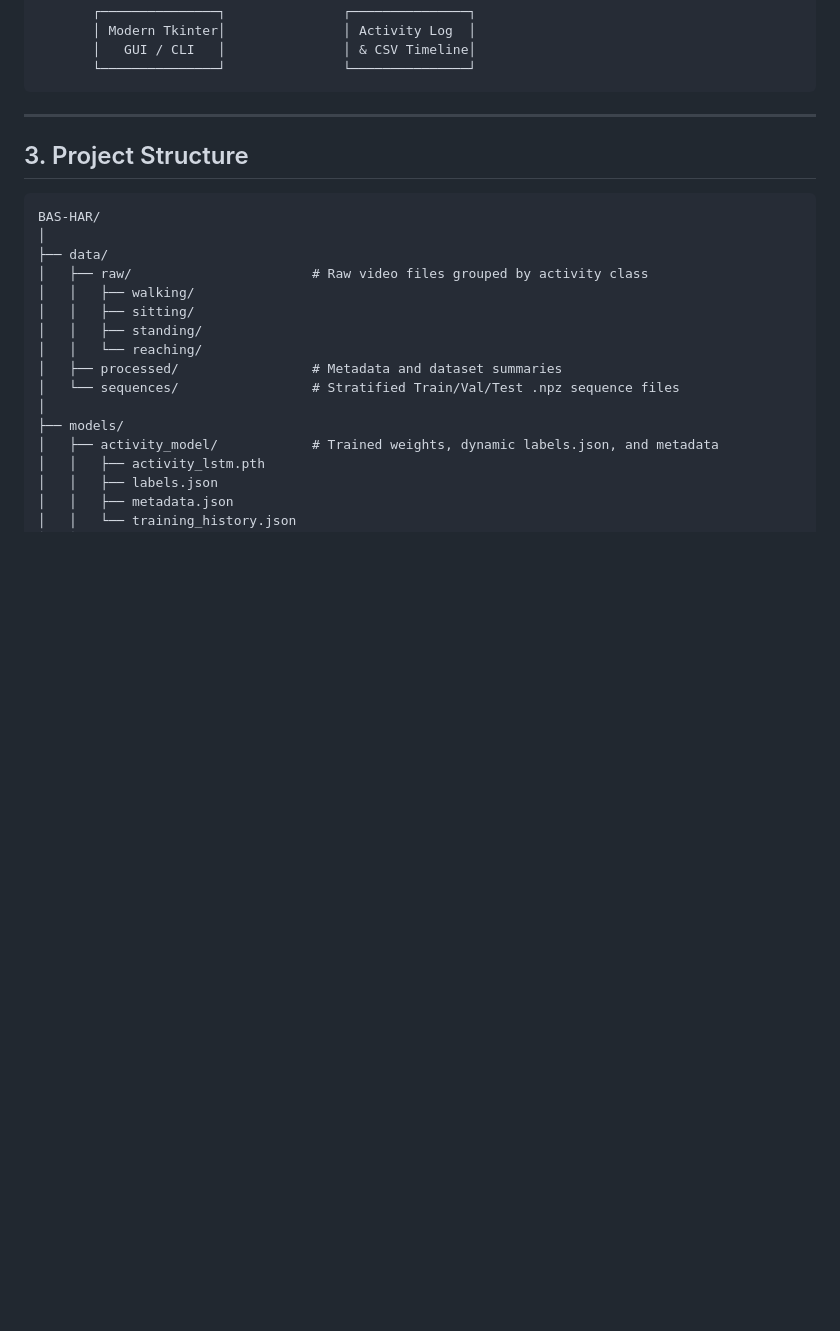
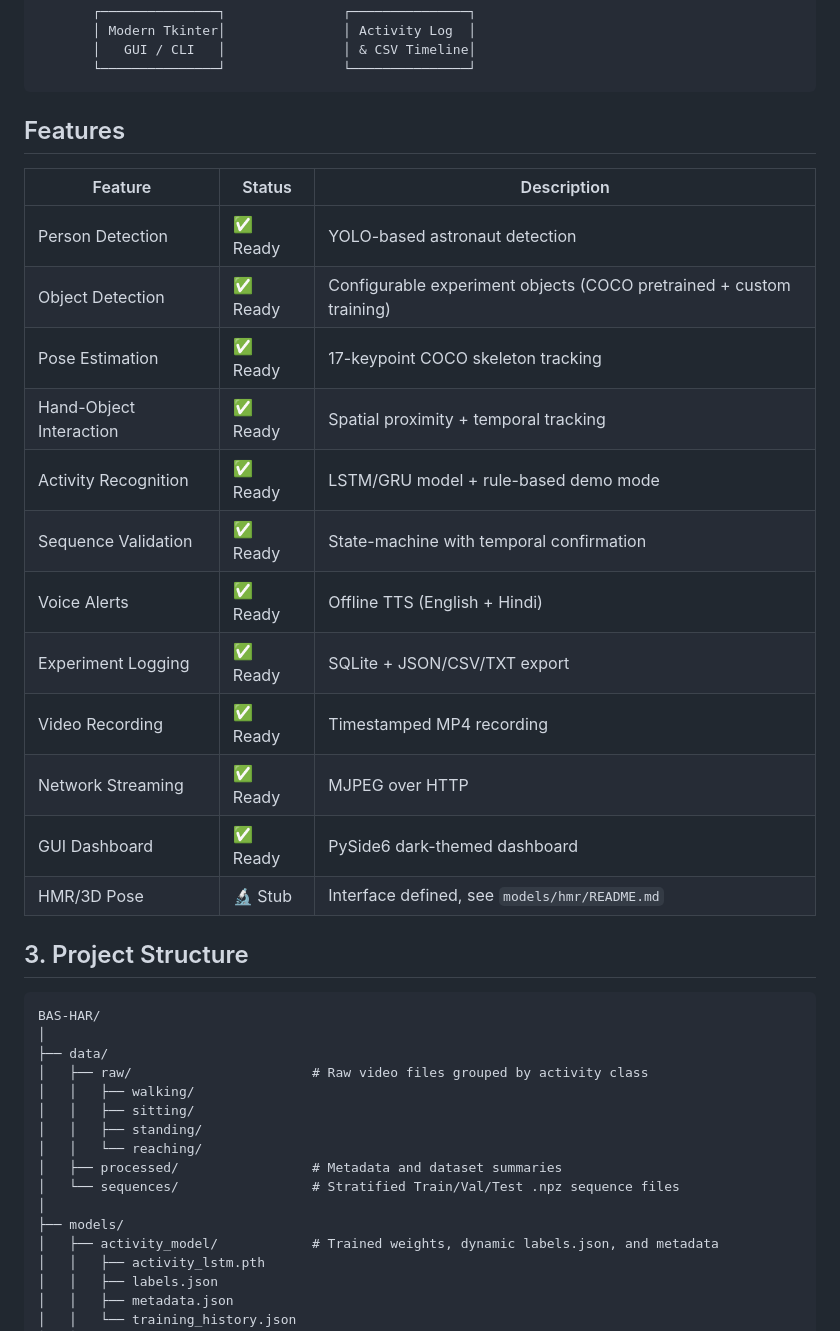
Before and after one commit to aaryan2203/AI-BASED-HAS, a Markdown page: README.md, the part around one of its changes. Rendered like a GitHub page; blank space fills up the shorter version.

````diff
--- a/README.md
+++ b/README.md
@@ -71,7 +60,22 @@ The system operates **100% offline** without any cloud APIs, external network ca
        └───────────────┘               └───────────────┘
 ```
 
----
+## Features
+
+| Feature | Status | Description |
+|---------|--------|-------------|
+| Person Detection | ✅ Ready | YOLO-based astronaut detection |
+| Object Detection | ✅ Ready | Configurable experiment objects (COCO pretrained + custom training) |
+| Pose Estimation | ✅ Ready | 17-keypoint COCO skeleton tracking |
+| Hand-Object Interaction | ✅ Ready | Spatial proximity + temporal tracking |
+| Activity Recognition | ✅ Ready | LSTM/GRU model + rule-based demo mode |
+| Sequence Validation | ✅ Ready | State-machine with temporal confirmation |
+| Voice Alerts | ✅ Ready | Offline TTS (English + Hindi) |
+| Experiment Logging | ✅ Ready | SQLite + JSON/CSV/TXT export |
+| Video Recording | ✅ Ready | Timestamped MP4 recording |
+| Network Streaming | ✅ Ready | MJPEG over HTTP |
+| GUI Dashboard | ✅ Ready | PySide6 dark-themed dashboard |
+| HMR/3D Pose | 🔬 Stub | Interface defined, see `models/hmr/README.md` |
 
 ## 3. Project Structure
 
````
Also changed, not shown: other parts of README.md (+6 -17 lines).
